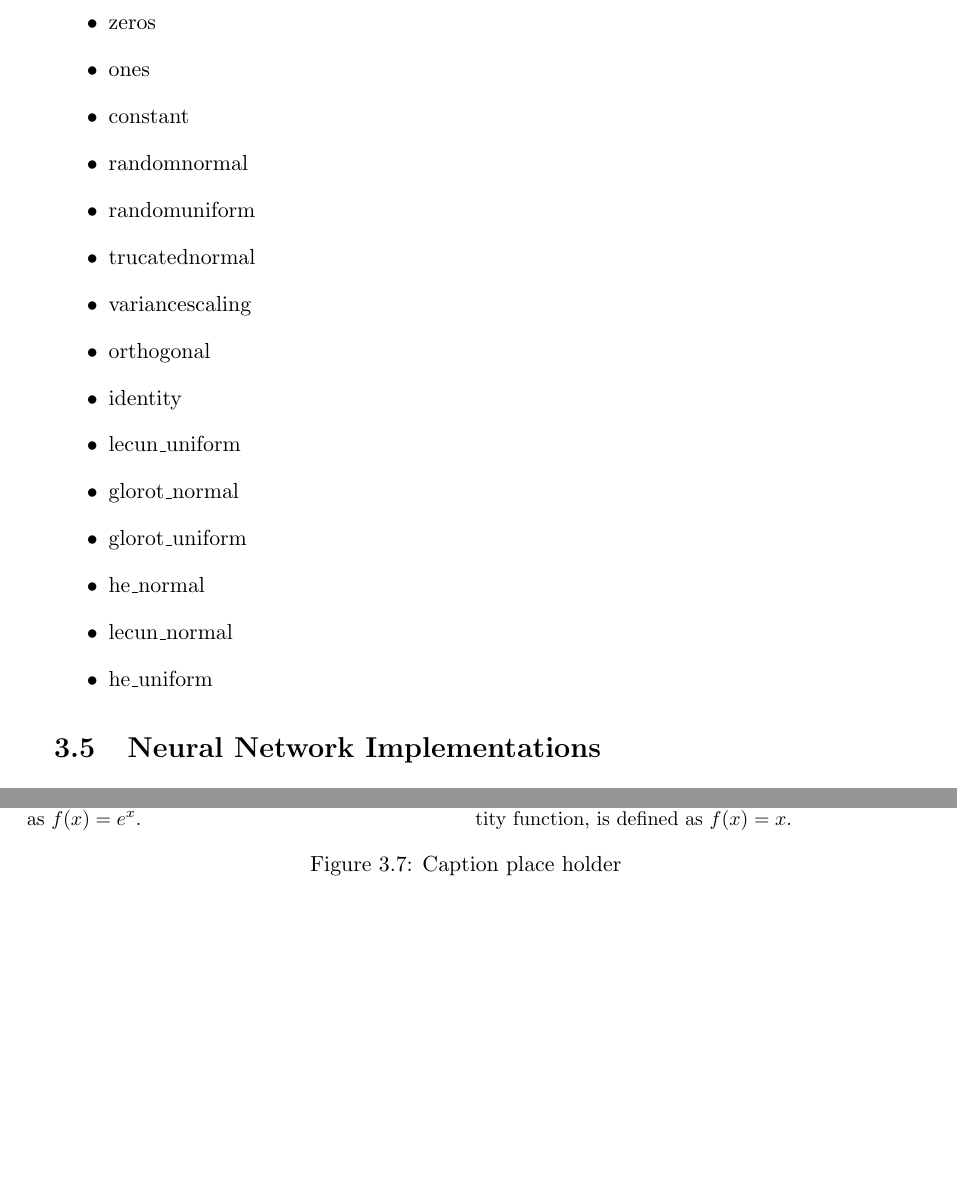
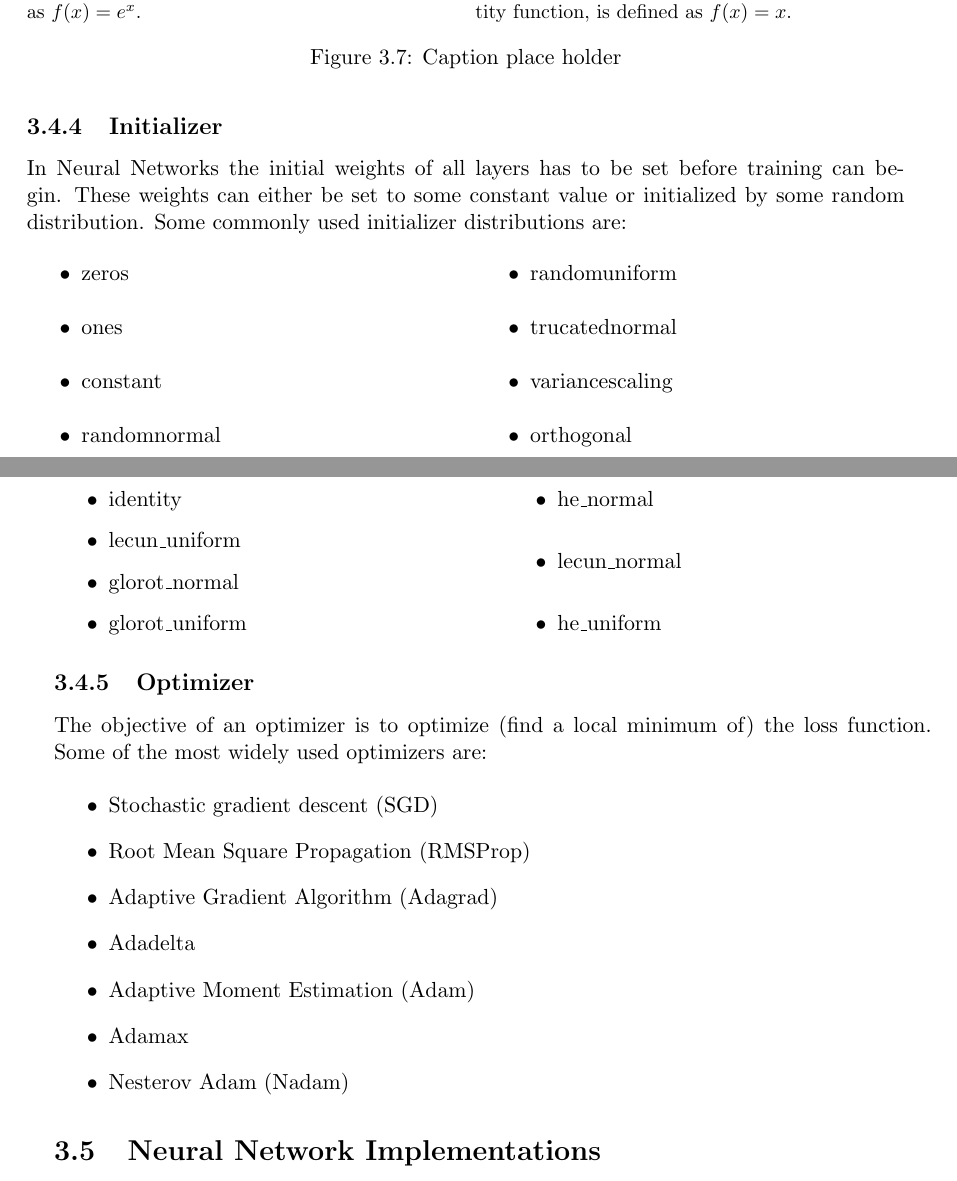
Before and after one commit to idahoenigmann/LMLM-Doc, a LaTeX thesis (main.tex, which reads sections/methodology.tex): two parts of pages 25 and 30 of 46 before the commit and two parts of pages 26 and 27 of 46 after it, joined at a grey line, cut so that both start at the same text, the shorter picture padded with empty space. Compiled offline with pdfLaTeX.

Commit message:
work on neural network section

```diff
--- a/main.tex
+++ b/main.tex
@@ -29,6 +29,7 @@ url=true]{biblatex}
 \usepackage{mathtools}
 \usepackage{subcaption}
 \usepackage{floatrow}
+\usepackage{float}
 
 \DeclarePairedDelimiter\abs{\lvert}{\rvert}%
 \DeclarePairedDelimiter\norm{\lVert}{\rVert}%
--- a/sections/methodology.tex
+++ b/sections/methodology.tex
@@ -290,5 +292,6 @@ The activation function defines the output of a node based on the input values i
 		\caption{The Linear activation function, also called identity function, is defined as $f(x) = x$.}
 	\end{subfigure}
 	\caption{Caption place holder}
+	\label{pic:methodology_neuralNetwork_activationFunction}
 \end{figure*}
 
@@ -295,4 +300,7 @@ The activation function defines the output of a node based on the input values i
 \subsection{Initializer}
+In Neural Networks the initial weights of all layers has to be set before training can begin. These weights can either be set to some constant value or initialized by some random distribution. Some commonly used initializer distributions are:
+
+\begin{multicols}{2}
 \begin{itemize}
 	\item zeros
 	\item ones
@@ -309,6 +317,20 @@ The activation function defines the output of a node based on the input values i
 	\item he\_normal
 	\item lecun\_normal
 	\item he\_uniform
+\end{itemize}
+\end{multicols}
+
+\subsection{Optimizer}
+The objective of an optimizer is to optimize (find a local minimum of) the loss function. Some of the most widely used optimizers are:
+
+\begin{itemize}
+	\item Stochastic gradient descent (SGD)
+	\item Root Mean Square Propagation (RMSProp)
+	\item Adaptive Gradient Algorithm (Adagrad)
+	\item Adadelta
+	\item Adaptive Moment Estimation (Adam)
+	\item Adamax
+	\item Nesterov Adam (Nadam)
 \end{itemize}
 
 \section{Neural Network Implementations}
```
Also changed, not shown: img/methodology_neuralNetwork_visualizationOfACNN.png, sections/methodology.tex (20 more changed lines).
